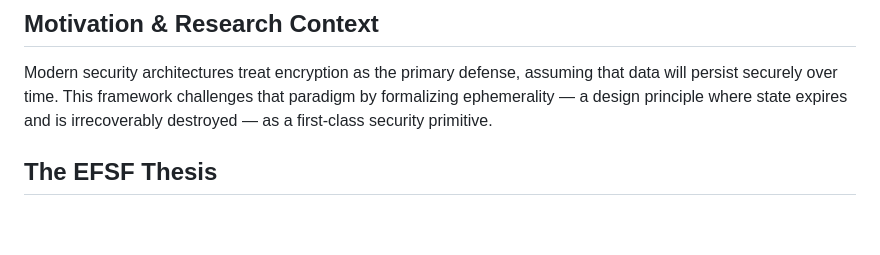
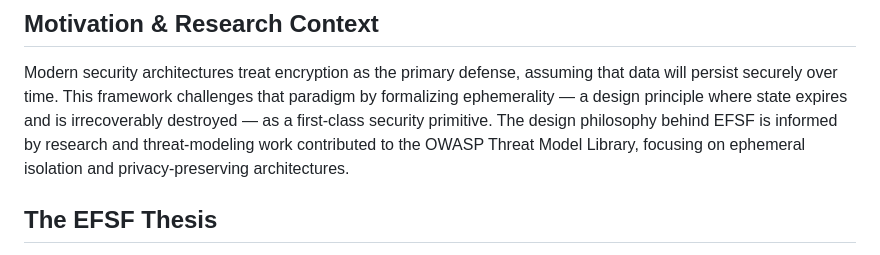
Before and after one commit to akshat666/ephemeral-first-security-framework, a Markdown page: README.md, the part around the change. GitHub-like rendering; blank space fills up the shorter version.

Commit message:
Enhance README with EFSF design philosophy
Add context about the design philosophy of EFSF.

```diff
--- a/README.md
+++ b/README.md
@@ -43,6 +43,7 @@ Modern security assumes data will exist forever and tries to protect it indefini
 
 Modern security architectures treat encryption as the primary defense, assuming
 that data will persist securely over time. This framework challenges that paradigm by formalizing ephemerality — a design principle where state expires and is irrecoverably destroyed — as a first-class security primitive.
+The design philosophy behind EFSF is informed by research and threat-modeling work contributed to the OWASP Threat Model Library, focusing on ephemeral isolation and privacy-preserving architectures.
 
 ## The EFSF Thesis
 
```
